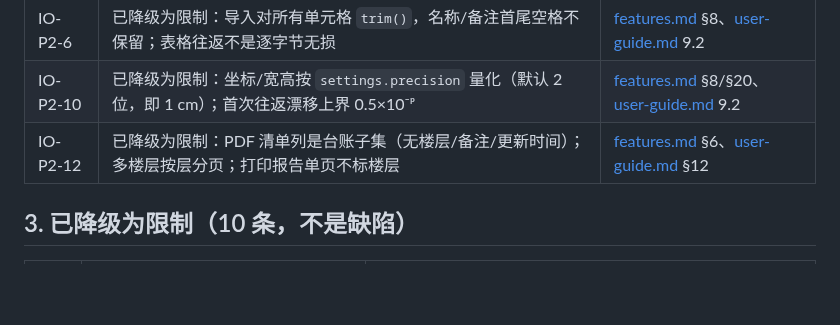
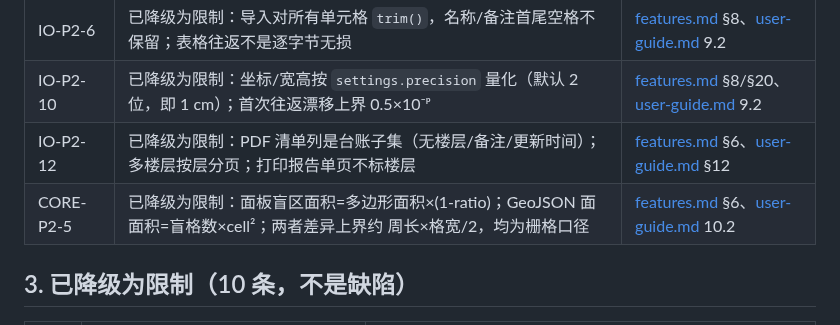
Before and after one commit to idcu/plotpin, a Markdown page: docs/known-issues.md, the part around the change. Rendered like a GitHub page; blank space fills up the shorter version.

```diff
--- a/docs/known-issues.md
+++ b/docs/known-issues.md
@@ -160,6 +160,7 @@
 | IO-P2-6 | 已降级为限制：导入对所有单元格 `trim()`，名称/备注首尾空格不保留；表格往返不是逐字节无损 | [features.md](features.md) §8、[user-guide.md](user-guide.md) 9.2 |
 | IO-P2-10 | 已降级为限制：坐标/宽高按 `settings.precision` 量化（默认 2 位，即 1 cm）；首次往返漂移上界 0.5×10⁻ᵖ | [features.md](features.md) §8/§20、[user-guide.md](user-guide.md) 9.2 |
 | IO-P2-12 | 已降级为限制：PDF 清单列是台账子集（无楼层/备注/更新时间）；多楼层按层分页；打印报告单页不标楼层 | [features.md](features.md) §6、[user-guide.md](user-guide.md) §12 |
+| CORE-P2-5 | 已降级为限制：面板盲区面积=多边形面积×(1-ratio)；GeoJSON 面面积=盲格数×cell²；两者差异上界约 周长×格宽/2，均为栅格口径 | [features.md](features.md) §6、[user-guide.md](user-guide.md) 10.2 |
 
 ## 3. 已降级为限制（10 条，不是缺陷）
 
```
Also changed, not shown: docs/features.md (+1 -1 lines), docs/user-guide.md (+1 -1 lines).
